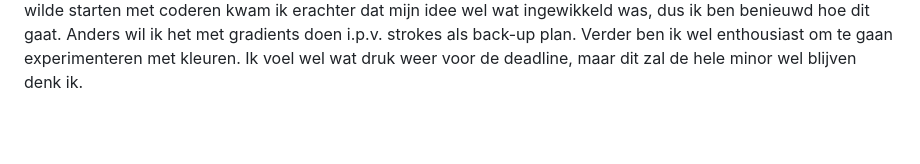
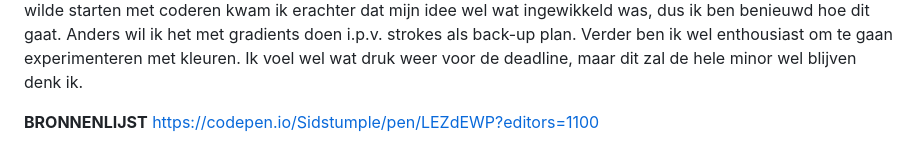
Before and after one commit to misama17/WDD-CSS-MilaMassaro, a Markdown page: README.md, the part around the change. Drawn GitHub-style; blank space fills up the shorter version.

```diff
--- a/README.md
+++ b/README.md
@@ -73,3 +73,8 @@ Morgen heb ik voor beide vakken een gesprekje. Daarna ga ik thuis nog experiment
 Deze week ging op zich best redelijk. Althans, ik was heel erg veel aan het experimenteren op woensdag met animaties. Maar uiteindelijk moet ik ook iets laten zien bij de presentatie, waardoor ik dus thuis iets af moet om te presenteren. Hierdoor heb ik op woensdag eigenlijk niet echt rust gehad, wat best wel zwaar was. Maar voelde wel minder druk dan de weken ervoor. Ik vond het ergens wel lastig dat de mensen met wie ik in een groepje zat al vrij snel echt wel iets goeds hadden staan, terwijl ik nog aan het experimenteren was. Hierdoor kreeg ik het gevoel dat ik heel erg achterliep en ik vielde me ook verplicht om iets goeds neer te zetten, om ze niet teleur te stellen...
 De presentatie ging goed. Ik voel me over het algemeen comfortabel met presenteren en ik merkte dat ik mijn code goed uit kon leggen, wat ook fijn was om te merken. Doordat ik best wat had geëxperimenteerd kon ik denk ik ook beter uitleggen waarom wat ik uiteindelijk had wel werkte.
 Ik vind conceptualiseren altijd heel erg leuk, dus vond bedenken wat ik ging maken leuk om te doen. Welke interactie? welke visuele stijl? wat wil ik voor thema's? Toen ik wilde starten met coderen kwam ik erachter dat mijn idee wel wat ingewikkeld was, dus ik ben benieuwd hoe dit gaat. Anders wil ik het met gradients doen i.p.v. strokes als back-up plan. Verder ben ik wel enthousiast om te gaan experimenteren met kleuren. Ik voel wel wat druk weer voor de deadline, maar dit zal de hele minor wel blijven denk ik.
+
+
+
+**BRONNENLIJST**
+https://codepen.io/Sidstumple/pen/LEZdEWP?editors=1100
```
